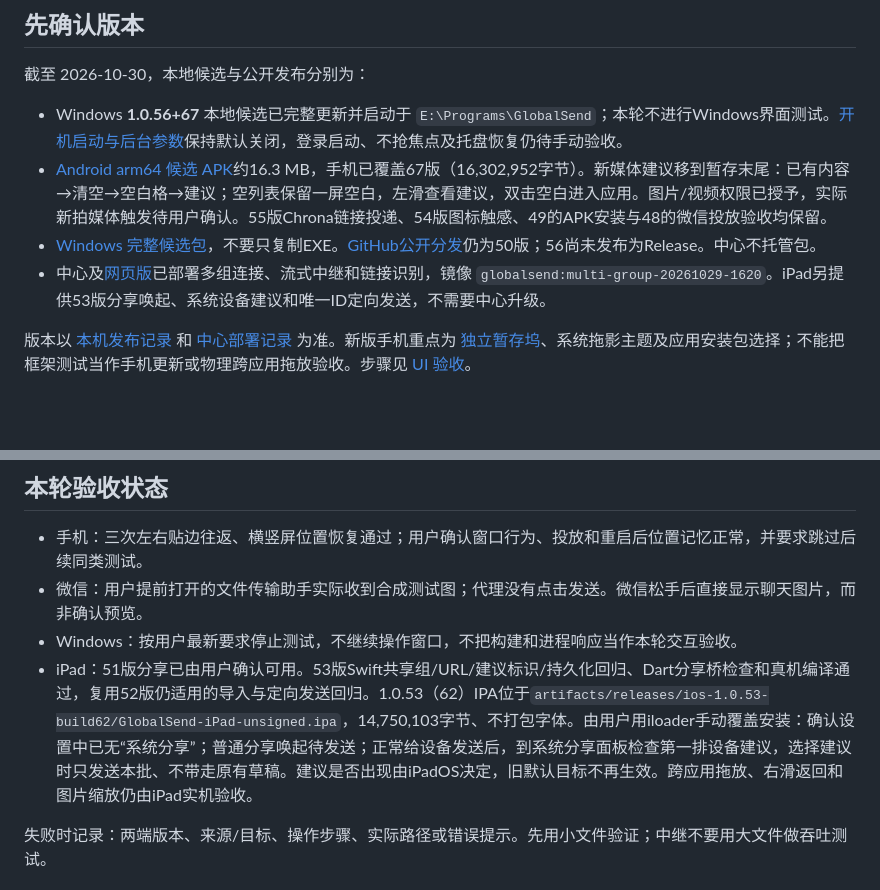
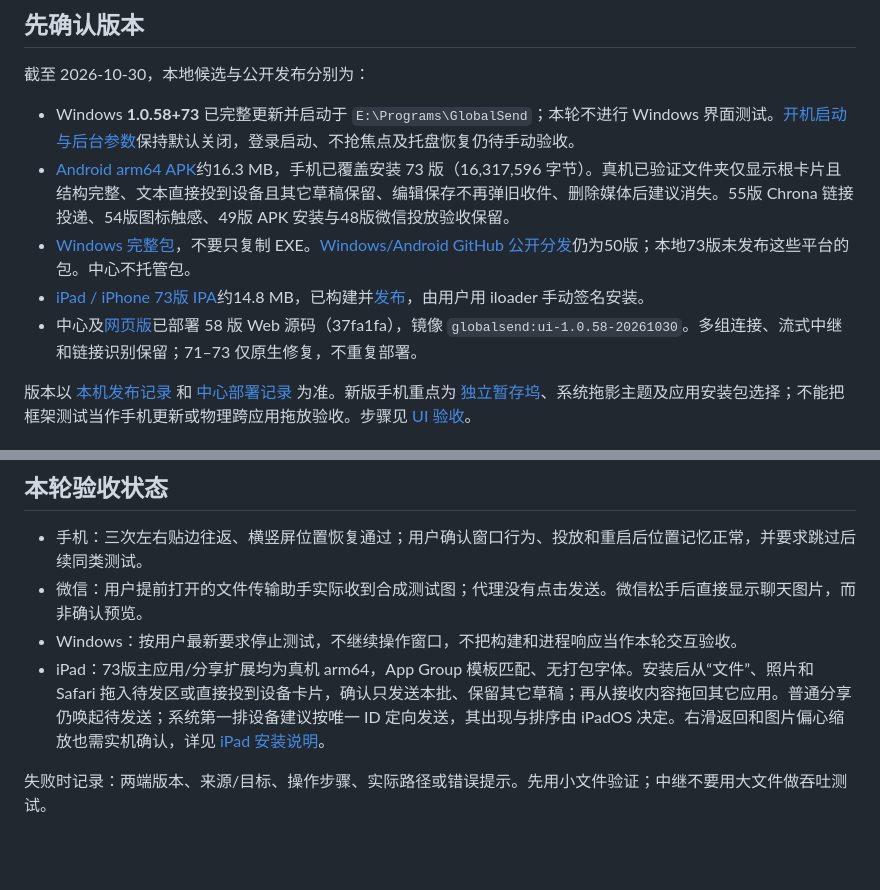
Before and after one commit to DongLanQwQ0/GlobalSend, a Markdown page: docs/QUICK_TEST.md, 2 parts joined by grey strips. Drawn GitHub-style; blank space fills up the shorter version.

```diff
--- a/docs/QUICK_TEST.md
+++ b/docs/QUICK_TEST.md
@@ -4,10 +4,11 @@
 
 截至 2026-10-30，本地候选与公开发布分别为：
 
-- Windows **1.0.56+67** 本地候选已完整更新并启动于 `E:\Programs\GlobalSend`；本轮不进行Windows界面测试。[开机启动与后台参数](WINDOWS_STARTUP.md)保持默认关闭，登录启动、不抢焦点及托盘恢复仍待手动验收。
-- [Android arm64 候选 APK](../artifacts/releases/GlobalSend-1.0.56-android-arm64-v8a.apk)约16.3 MB，手机已覆盖67版（16,302,952字节）。新媒体建议移到暂存末尾：已有内容→清空→空白格→建议；空列表保留一屏空白，左滑查看建议，双击空白进入应用。图片/视频权限已授予，实际新拍媒体触发待用户确认。55版Chrona链接投递、54版图标触感、49的APK安装与48的微信投放验收均保留。
-- [Windows 完整候选包](../artifacts/releases/GlobalSend-1.0.56-windows-x64.zip)，不要只复制EXE。[GitHub公开分发](https://github.com/DongLanQwQ0/GlobalSend/releases/tag/v1.0.50-build59)仍为50版；56尚未发布为Release。中心不托管包。
-- 中心及[网页版](https://123.207.180.163/globalsend/app/)已部署多组连接、流式中继和链接识别，镜像 `globalsend:multi-group-20261029-1620`。iPad另提供53版分享唤起、系统设备建议和唯一ID定向发送，不需要中心升级。
+- Windows **1.0.58+73** 已完整更新并启动于 `E:\Programs\GlobalSend`；本轮不进行 Windows 界面测试。[开机启动与后台参数](WINDOWS_STARTUP.md)保持默认关闭，登录启动、不抢焦点及托盘恢复仍待手动验收。
+- [Android arm64 APK](../artifacts/releases/GlobalSend-1.0.58-android-arm64-v8a.apk)约16.3 MB，手机已覆盖安装 73 版（16,317,596 字节）。真机已验证文件夹仅显示根卡片且结构完整、文本直接投到设备且其它草稿保留、编辑保存不再弹旧收件、删除媒体后建议消失。55版 Chrona 链接投递、54版图标触感、49版 APK 安装与48版微信投放验收保留。
+- [Windows 完整包](../artifacts/releases/GlobalSend-1.0.58-windows-x64.zip)，不要只复制 EXE。[Windows/Android GitHub 公开分发](https://github.com/DongLanQwQ0/GlobalSend/releases/tag/v1.0.50-build59)仍为50版；本地73版未发布这些平台的包。中心不托管包。
+- [iPad / iPhone 73版 IPA](../artifacts/releases/ios-1.0.58-build73/GlobalSend-iPad-unsigned.ipa)约14.8 MB，已构建并[发布](https://github.com/DongLanQwQ0/GlobalSend/releases/tag/v1.0.58-build73)，由用户用 iloader 手动签名安装。
+- 中心及[网页版](https://123.207.180.163/globalsend/app/)已部署 58 版 Web 源码（37fa1fa），镜像 `globalsend:ui-1.0.58-20261030`。多组连接、流式中继和链接识别保留；71–73 仅原生修复，不重复部署。
 
 版本以 [本机发布记录](../artifacts/releases/latest-local.json) 和 [中心部署记录](../artifacts/deploy/current-workspace-deployment.json) 为准。新版手机重点为 [独立暂存坞](TEMPORARY_SHELF.md)、系统拖影主题及应用安装包选择；不能把框架测试当作手机更新或物理跨应用拖放验收。步骤见 [UI 验收](UI_ACCEPTANCE.md)。
 
@@ -24,7 +25,7 @@
 - 手机：三次左右贴边往返、横竖屏位置恢复通过；用户确认窗口行为、投放和重启后位置记忆正常，并要求跳过后续同类测试。
 - 微信：用户提前打开的文件传输助手实际收到合成测试图；代理没有点击发送。微信松手后直接显示聊天图片，而非确认预览。
 - Windows：按用户最新要求停止测试，不继续操作窗口，不把构建和进程响应当作本轮交互验收。
-- iPad：51版分享已由用户确认可用。53版Swift共享组/URL/建议标识/持久化回归、Dart分享桥检查和真机编译通过，复用52版仍适用的导入与定向发送回归。1.0.53（62）IPA位于`artifacts/releases/ios-1.0.53-build62/GlobalSend-iPad-unsigned.ipa`，14,750,103字节、不打包字体。由用户用iloader手动覆盖安装：确认设置中已无“系统分享”；普通分享唤起待发送；正常给设备发送后，到系统分享面板检查第一排设备建议，选择建议时只发送本批、不带走原有草稿。建议是否出现由iPadOS决定，旧默认目标不再生效。跨应用拖放、右滑返回和图片缩放仍由iPad实机验收。
+- iPad：73版主应用/分享扩展均为真机 arm64，App Group 模板匹配、无打包字体。安装后从“文件”、照片和 Safari 拖入待发区或直接投到设备卡片，确认只发送本批、保留其它草稿；再从接收内容拖回其它应用。普通分享仍唤起待发送；系统第一排设备建议按唯一 ID 定向发送，其出现与排序由 iPadOS 决定。右滑返回和图片偏心缩放也需实机确认，详见 [iPad 安装说明](IPAD.md)。
 
 失败时记录：两端版本、来源/目标、操作步骤、实际路径或错误提示。先用小文件验证；中继不要用大文件做吞吐测试。
 
```
Also changed, not shown: README.md (+5 -5 lines), docs/IPAD.md (+4 -2 lines).
